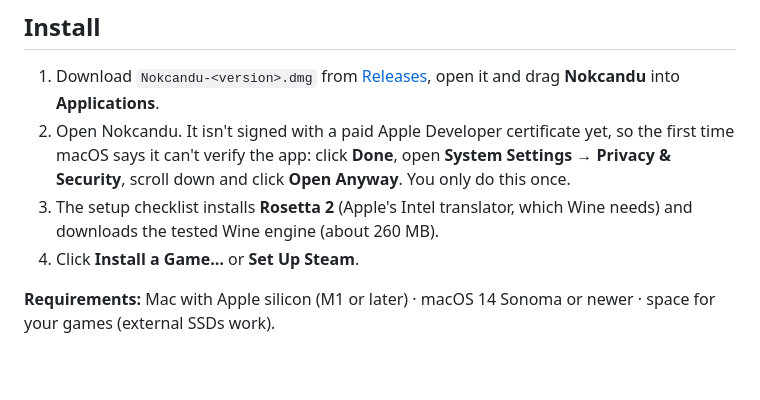
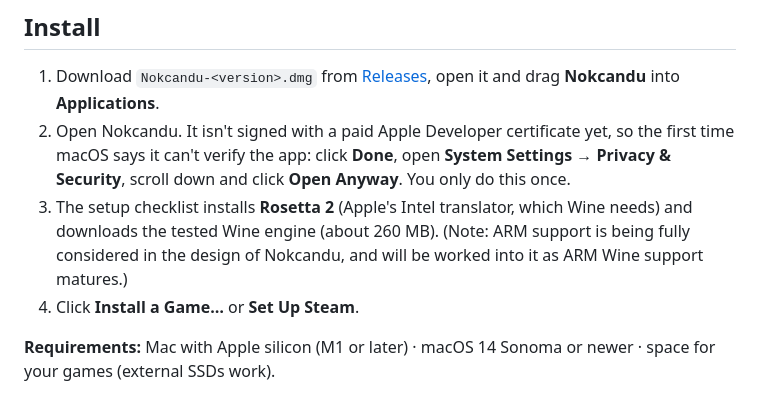
Before and after one commit to seastwood/Nokcandu, a Markdown page: README.md, the part around the change. Rendered like a GitHub page; blank space fills up the shorter version.

Commit message:
Update README with ARM support note
Added note about ARM support in Nokcandu setup instructions.

```diff
--- a/README.md
+++ b/README.md
@@ -13,8 +13,8 @@ with tested settings, one-click fixes and safe updates. Think of it as a free al
 1. Download `Nokcandu-<version>.dmg` from [Releases](https://github.com/seastwood/Nokcandu/releases/latest), open it and drag **Nokcandu** into **Applications**.
 2. Open Nokcandu. It isn't signed with a paid Apple Developer certificate yet, so the first time macOS says it can't verify the app:
    click **Done**, open **System Settings → Privacy & Security**, scroll down and click **Open Anyway**. You only do this once.
-3. The setup checklist installs **Rosetta 2** (Apple's Intel translator, which Wine needs) and downloads the tested Wine engine (about 260 MB).
-4. Click **Install a Game…** or **Set Up Steam**.
+3. The setup checklist installs **Rosetta 2** (Apple's Intel translator, which Wine needs) and downloads the tested Wine engine (about 260 MB). (Note: ARM support is being fully considered in the design of Nokcandu, and will be worked into it as ARM Wine support matures.)
+5. Click **Install a Game…** or **Set Up Steam**.
 
 **Requirements:** Mac with Apple silicon (M1 or later) · macOS 14 Sonoma or newer · space for your games (external SSDs work).
 
```
